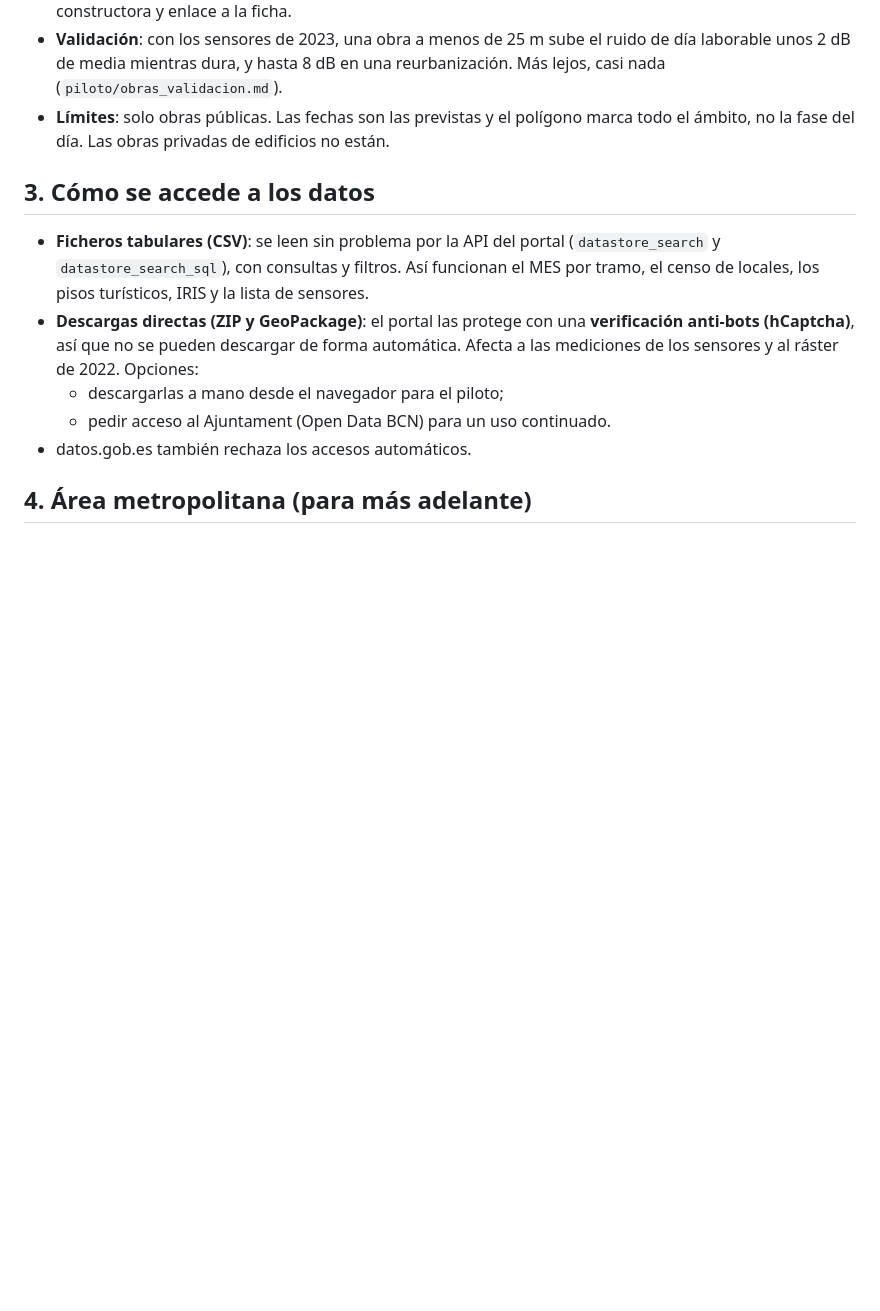
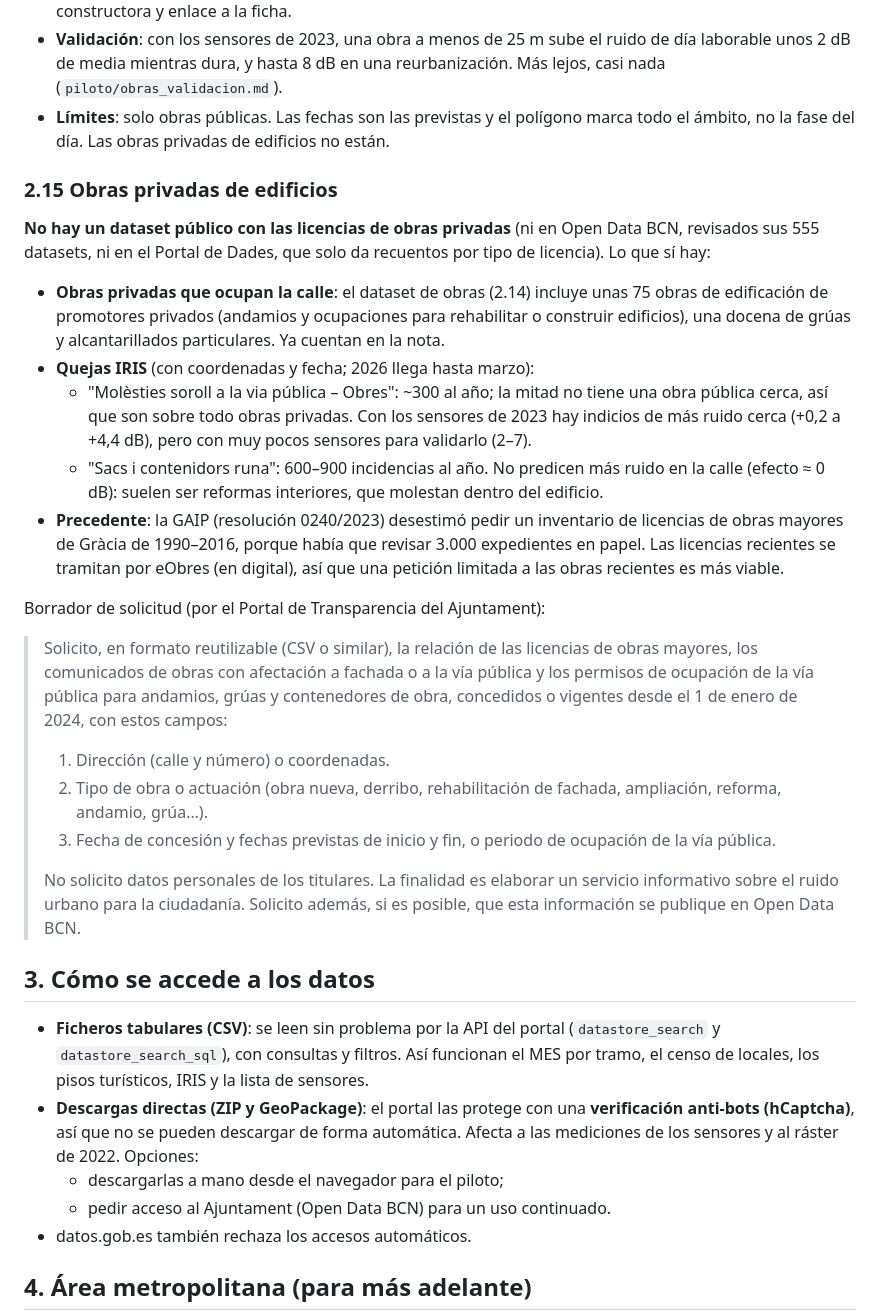
Before and after one commit to pablopiqueras85/decibHello, a Markdown page: decibhello-fuentes-datos-barcelona.md, the part around the change. Rendered like a GitHub page; blank space fills up the shorter version.

Commit message:
Obras privadas: fuentes disponibles y borrador de solicitud de transparencia
Co-Authored-By: Claude Opus 5.5 <noreply@anthropic.com>
Claude-Session: https://claude.ai/code/session_01HxV4sthgtcPLuFdi5VXPWp

```diff
--- a/decibhello-fuentes-datos-barcelona.md
+++ b/decibhello-fuentes-datos-barcelona.md
@@ -170,6 +170,26 @@ El paso de camiones de basura y de limpieza de madrugada da picos cortos e inten
 - **Validación**: con los sensores de 2023, una obra a menos de 25 m sube el ruido de día laborable unos 2 dB de media mientras dura, y hasta 8 dB en una reurbanización. Más lejos, casi nada (`piloto/obras_validacion.md`).
 - **Límites**: solo obras públicas. Las fechas son las previstas y el polígono marca todo el ámbito, no la fase del día. Las obras privadas de edificios no están.
 
+### 2.15 Obras privadas de edificios
+
+**No hay un dataset público con las licencias de obras privadas** (ni en Open Data BCN, revisados sus 555 datasets, ni en el Portal de Dades, que solo da recuentos por tipo de licencia). Lo que sí hay:
+
+- **Obras privadas que ocupan la calle**: el dataset de obras (2.14) incluye unas 75 obras de edificación de promotores privados (andamios y ocupaciones para rehabilitar o construir edificios), una docena de grúas y alcantarillados particulares. Ya cuentan en la nota.
+- **Quejas IRIS** (con coordenadas y fecha; 2026 llega hasta marzo):
+  - "Molèsties soroll a la via pública – Obres": ~300 al año; la mitad no tiene una obra pública cerca, así que son sobre todo obras privadas. Con los sensores de 2023 hay indicios de más ruido cerca (+0,2 a +4,4 dB), pero con muy pocos sensores para validarlo (2–7).
+  - "Sacs i contenidors runa": 600–900 incidencias al año. No predicen más ruido en la calle (efecto ≈ 0 dB): suelen ser reformas interiores, que molestan dentro del edificio.
+- **Precedente**: la GAIP (resolución 0240/2023) desestimó pedir un inventario de licencias de obras mayores de Gràcia de 1990–2016, porque había que revisar 3.000 expedientes en papel. Las licencias recientes se tramitan por eObres (en digital), así que una petición limitada a las obras recientes es más viable.
+
+Borrador de solicitud (por el Portal de Transparencia del Ajuntament):
+
+> Solicito, en formato reutilizable (CSV o similar), la relación de las licencias de obras mayores, los comunicados de obras con afectación a fachada o a la vía pública y los permisos de ocupación de la vía pública para andamios, grúas y contenedores de obra, concedidos o vigentes desde el 1 de enero de 2024, con estos campos:
+>
+> 1. Dirección (calle y número) o coordenadas.
+> 2. Tipo de obra o actuación (obra nueva, derribo, rehabilitación de fachada, ampliación, reforma, andamio, grúa…).
+> 3. Fecha de concesión y fechas previstas de inicio y fin, o periodo de ocupación de la vía pública.
+>
+> No solicito datos personales de los titulares. La finalidad es elaborar un servicio informativo sobre el ruido urbano para la ciudadanía. Solicito además, si es posible, que esta información se publique en Open Data BCN.
+
 ## 3. Cómo se accede a los datos
 
 - **Ficheros tabulares (CSV)**: se leen sin problema por la API del portal (`datastore_search` y `datastore_search_sql`), con consultas y filtros. Así funcionan el MES por tramo, el censo de locales, los pisos turísticos, IRIS y la lista de sensores.
```
Also changed, not shown: decibhello-pendientes.md (+2 -1 lines).
